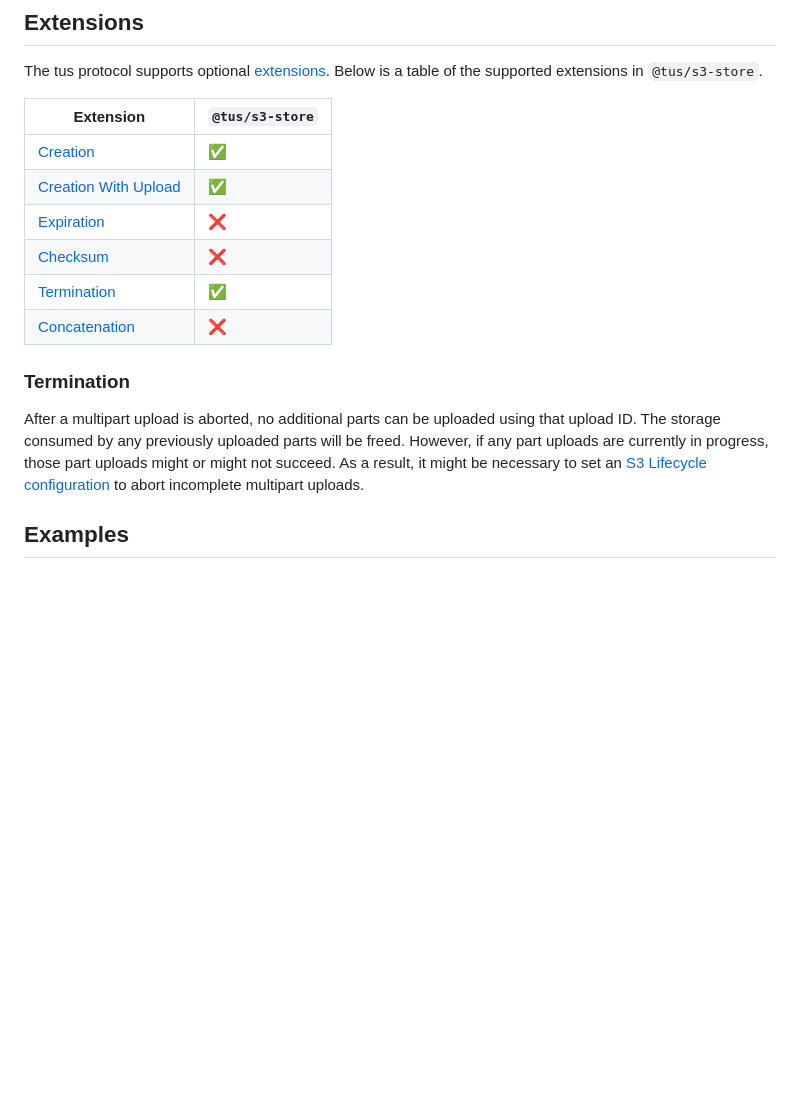
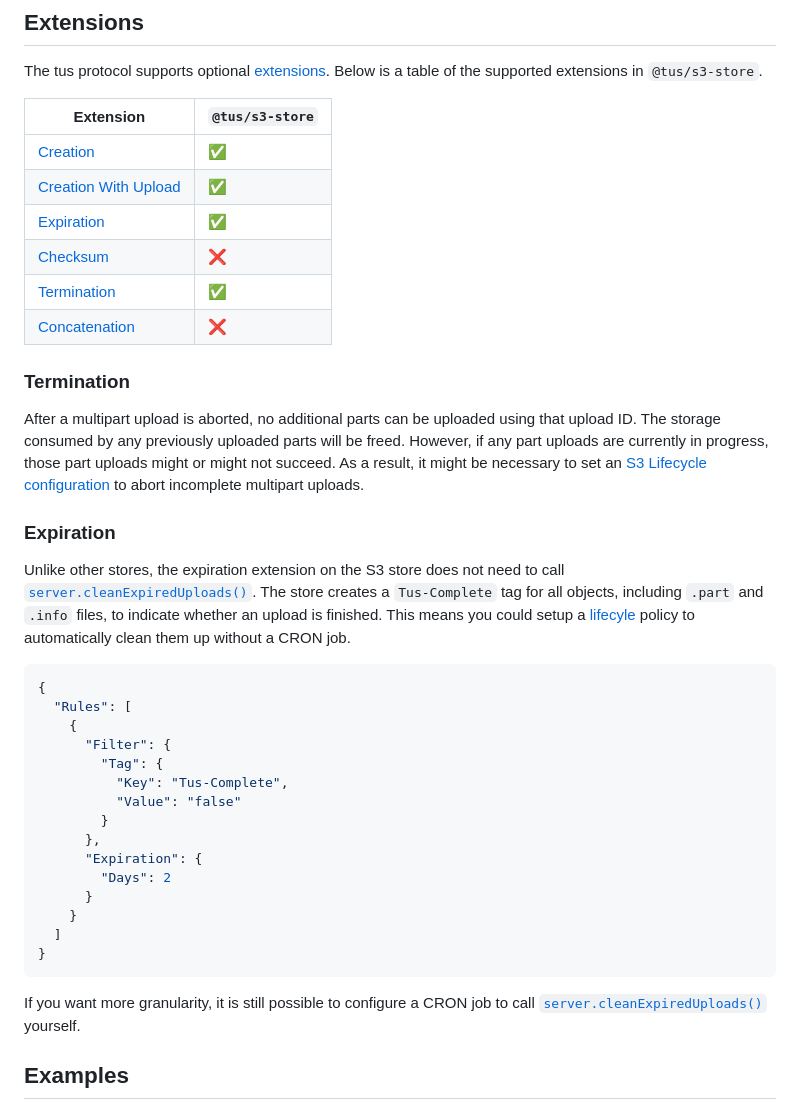
Before and after one commit to tus/tus-node-server, a Markdown page: packages/s3-store/README.md, the part around one of its changes. Rendered like a GitHub page; blank space fills up the shorter version.

````diff
--- a/packages/s3-store/README.md
+++ b/packages/s3-store/README.md
@@ -79,7 +79,7 @@ The tus protocol supports optional [extensions][]. Below is a table of the suppo
 | ------------------------ | --------------- |
 | [Creation][]             | ✅              |
 | [Creation With Upload][] | ✅              |
-| [Expiration][]           | ❌              |
+| [Expiration][]           | ✅              |
 | [Checksum][]             | ❌              |
 | [Termination][]          | ✅              |
 | [Concatenation][]        | ❌              |
@@ -87,6 +87,32 @@ The tus protocol supports optional [extensions][]. Below is a table of the suppo
 ### Termination
 
 After a multipart upload is aborted, no additional parts can be uploaded using that upload ID. The storage consumed by any previously uploaded parts will be freed. However, if any part uploads are currently in progress, those part uploads might or might not succeed. As a result, it might be necessary to set an [S3 Lifecycle configuration](https://docs.aws.amazon.com/AmazonS3/latest/userguide/mpu-abort-incomplete-mpu-lifecycle-config.html) to abort incomplete multipart uploads.
+
+### Expiration
+
+Unlike other stores, the expiration extension on the S3 store does not need to call [`server.cleanExpiredUploads()`][cleanExpiredUploads].
+The store creates a `Tus-Complete` tag for all objects, including `.part` and `.info` files, to indicate whether an upload is finished.
+This means you could setup a [lifecyle][] policy to automatically clean them up without a CRON job.
+
+```json
+{
+  "Rules": [
+    {
+      "Filter": {
+        "Tag": {
+          "Key": "Tus-Complete",
+          "Value": "false"
+        }
+      },
+      "Expiration": {
+        "Days": 2
+      }
+    }
+  ]
+}
+```
+
+If you want more granularity, it is still possible to configure a CRON job to call [`server.cleanExpiredUploads()`][cleanExpiredUploads] yourself.
 
 ## Examples
 
````
Also changed, not shown: other parts of packages/s3-store/README.md (+2 -0 lines).
